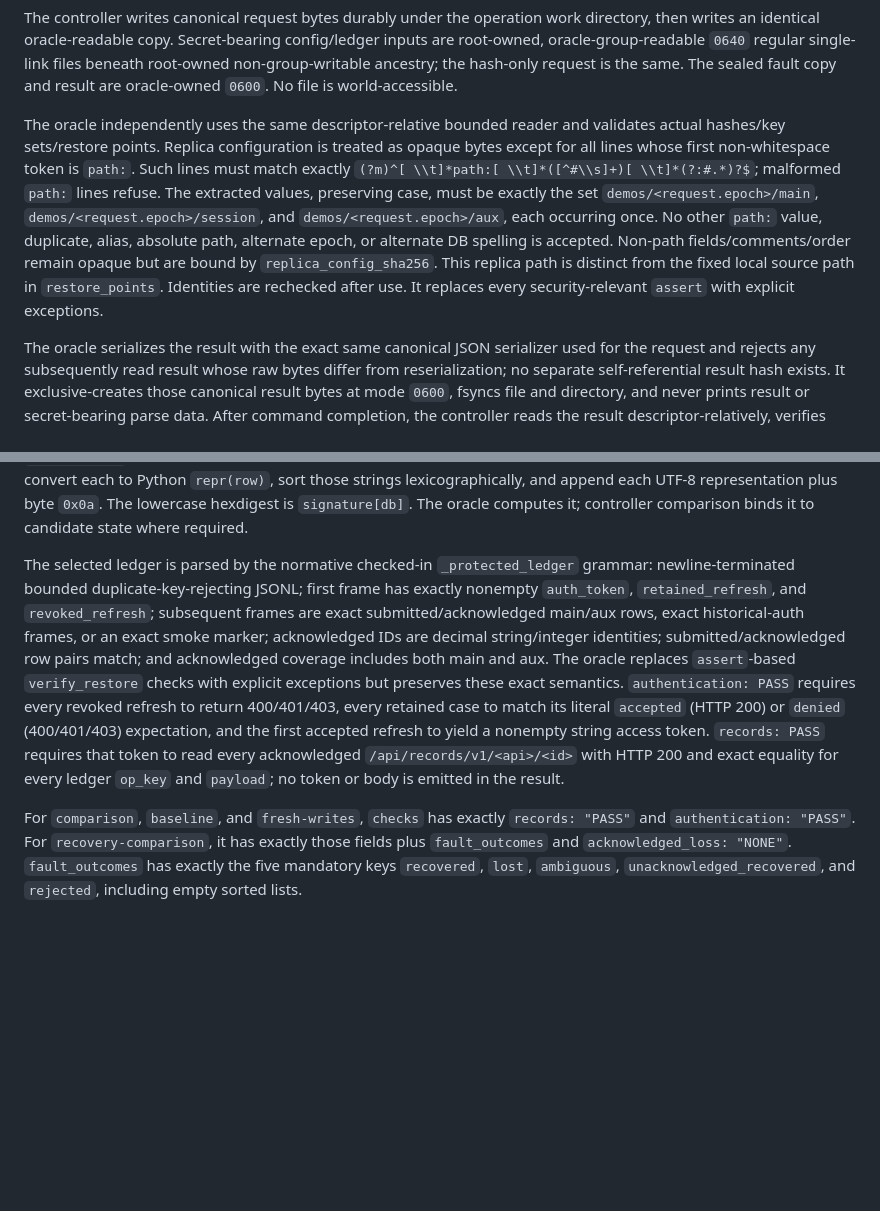
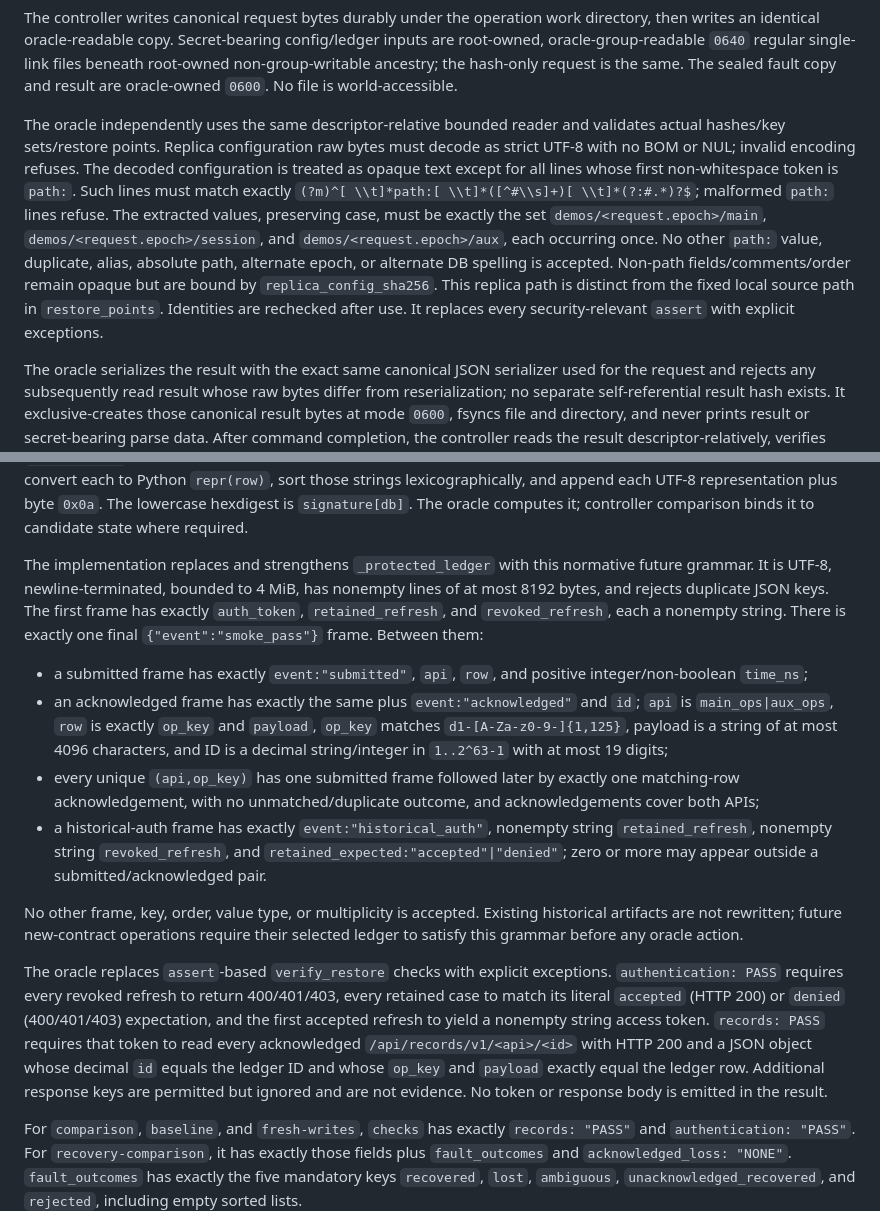
Before and after one commit to burggraf/highly-available-trailbase, a Markdown page: docs/plans/2026-09-10-unified-restore-acceptance-design.md, 2 parts joined by grey strips. Rendered like a GitHub page; blank space fills up the shorter version.

Commit message:
docs: finalize restore acceptance grammar

```diff
--- a/docs/plans/2026-09-10-unified-restore-acceptance-design.md
+++ b/docs/plans/2026-09-10-unified-restore-acceptance-design.md
@@ -117,7 +117,7 @@ Directory traversal uses component-by-component `os.open(..., dir_fd=parent_fd,
 
 The controller writes canonical request bytes durably under the operation work directory, then writes an identical oracle-readable copy. Secret-bearing config/ledger inputs are root-owned, oracle-group-readable `0640` regular single-link files beneath root-owned non-group-writable ancestry; the hash-only request is the same. The sealed fault copy and result are oracle-owned `0600`. No file is world-accessible.
 
-The oracle independently uses the same descriptor-relative bounded reader and validates actual hashes/key sets/restore points. Replica configuration is treated as opaque bytes except for all lines whose first non-whitespace token is `path:`. Such lines must match exactly `(?m)^[ \\t]*path:[ \\t]*([^#\\s]+)[ \\t]*(?:#.*)?$`; malformed `path:` lines refuse. The extracted values, preserving case, must be exactly the set `demos/<request.epoch>/main`, `demos/<request.epoch>/session`, and `demos/<request.epoch>/aux`, each occurring once. No other `path:` value, duplicate, alias, absolute path, alternate epoch, or alternate DB spelling is accepted. Non-path fields/comments/order remain opaque but are bound by `replica_config_sha256`. This replica path is distinct from the fixed local source path in `restore_points`. Identities are rechecked after use. It replaces every security-relevant `assert` with explicit exceptions.
+The oracle independently uses the same descriptor-relative bounded reader and validates actual hashes/key sets/restore points. Replica configuration raw bytes must decode as strict UTF-8 with no BOM or NUL; invalid encoding refuses. The decoded configuration is treated as opaque text except for all lines whose first non-whitespace token is `path:`. Such lines must match exactly `(?m)^[ \\t]*path:[ \\t]*([^#\\s]+)[ \\t]*(?:#.*)?$`; malformed `path:` lines refuse. The extracted values, preserving case, must be exactly the set `demos/<request.epoch>/main`, `demos/<request.epoch>/session`, and `demos/<request.epoch>/aux`, each occurring once. No other `path:` value, duplicate, alias, absolute path, alternate epoch, or alternate DB spelling is accepted. Non-path fields/comments/order remain opaque but are bound by `replica_config_sha256`. This replica path is distinct from the fixed local source path in `restore_points`. Identities are rechecked after use. It replaces every security-relevant `assert` with explicit exceptions.
 
 The oracle serializes the result with the exact same canonical JSON serializer used for the request and rejects any subsequently read result whose raw bytes differ from reserialization; no separate self-referential result hash exists. It exclusive-creates those canonical result bytes at mode `0600`, fsyncs file and directory, and never prints result or secret-bearing parse data. After command completion, the controller reads the result descriptor-relatively, verifies owner/mode/link/identity, validates it, rechecks request/input identities, and durably retains the exact bytes in the operation work directory before returning. A crash at any request copy/fsync, command, result fsync/read, retained-result fsync, or journal-commit boundary leaves refusal or a pending intent—never inferred acceptance.
 
@@ -176,7 +176,16 @@ No other result keys are accepted. Each `databases` value has exactly `position`
 
 The signature algorithm is normative and is the checked-in `transition.logical_signature(data)` implementation, not a caller-selected digest: run `node.validate_databases`; for each database in fixed order `main`, `session`, `aux`, reject a file over 64 MiB; read SQLite in read-only mode with check constraints ignored; obtain `(type,name,tbl_name,sql)` schema tuples ordered by `type,name`; initialize SHA-256 with UTF-8 bytes of Python `repr(schema)`; enumerate table names ordered by name; append each table name's UTF-8 bytes; fetch all rows, convert each to Python `repr(row)`, sort those strings lexicographically, and append each UTF-8 representation plus byte `0x0a`. The lowercase hexdigest is `signature[db]`. The oracle computes it; controller comparison binds it to candidate state where required.
 
-The selected ledger is parsed by the normative checked-in `_protected_ledger` grammar: newline-terminated bounded duplicate-key-rejecting JSONL; first frame has exactly nonempty `auth_token`, `retained_refresh`, and `revoked_refresh`; subsequent frames are exact submitted/acknowledged main/aux rows, exact historical-auth frames, or an exact smoke marker; acknowledged IDs are decimal string/integer identities; submitted/acknowledged row pairs match; and acknowledged coverage includes both main and aux. The oracle replaces `assert`-based `verify_restore` checks with explicit exceptions but preserves these exact semantics. `authentication: PASS` requires every revoked refresh to return 400/401/403, every retained case to match its literal `accepted` (HTTP 200) or `denied` (400/401/403) expectation, and the first accepted refresh to yield a nonempty string access token. `records: PASS` requires that token to read every acknowledged `/api/records/v1/<api>/<id>` with HTTP 200 and exact equality for every ledger `op_key` and `payload`; no token or body is emitted in the result.
+The implementation replaces and strengthens `_protected_ledger` with this normative future grammar. It is UTF-8, newline-terminated, bounded to 4 MiB, has nonempty lines of at most 8192 bytes, and rejects duplicate JSON keys. The first frame has exactly `auth_token`, `retained_refresh`, and `revoked_refresh`, each a nonempty string. There is exactly one final `{"event":"smoke_pass"}` frame. Between them:
+
+- a submitted frame has exactly `event:"submitted"`, `api`, `row`, and positive integer/non-boolean `time_ns`;
+- an acknowledged frame has exactly the same plus `event:"acknowledged"` and `id`; `api` is `main_ops|aux_ops`, `row` is exactly `op_key` and `payload`, `op_key` matches `d1-[A-Za-z0-9-]{1,125}`, payload is a string of at most 4096 characters, and ID is a decimal string/integer in `1..2^63-1` with at most 19 digits;
+- every unique `(api,op_key)` has one submitted frame followed later by exactly one matching-row acknowledgement, with no unmatched/duplicate outcome, and acknowledgements cover both APIs;
+- a historical-auth frame has exactly `event:"historical_auth"`, nonempty string `retained_refresh`, nonempty string `revoked_refresh`, and `retained_expected:"accepted"|"denied"`; zero or more may appear outside a submitted/acknowledged pair.
+
+No other frame, key, order, value type, or multiplicity is accepted. Existing historical artifacts are not rewritten; future new-contract operations require their selected ledger to satisfy this grammar before any oracle action.
+
+The oracle replaces `assert`-based `verify_restore` checks with explicit exceptions. `authentication: PASS` requires every revoked refresh to return 400/401/403, every retained case to match its literal `accepted` (HTTP 200) or `denied` (400/401/403) expectation, and the first accepted refresh to yield a nonempty string access token. `records: PASS` requires that token to read every acknowledged `/api/records/v1/<api>/<id>` with HTTP 200 and a JSON object whose decimal `id` equals the ledger ID and whose `op_key` and `payload` exactly equal the ledger row. Additional response keys are permitted but ignored and are not evidence. No token or response body is emitted in the result.
 
 For `comparison`, `baseline`, and `fresh-writes`, `checks` has exactly `records: "PASS"` and `authentication: "PASS"`. For `recovery-comparison`, it has exactly those fields plus `fault_outcomes` and `acknowledged_loss: "NONE"`. `fault_outcomes` has exactly the five mandatory keys `recovered`, `lost`, `ambiguous`, `unacknowledged_recovered`, and `rejected`, including empty sorted lists.
 
```
